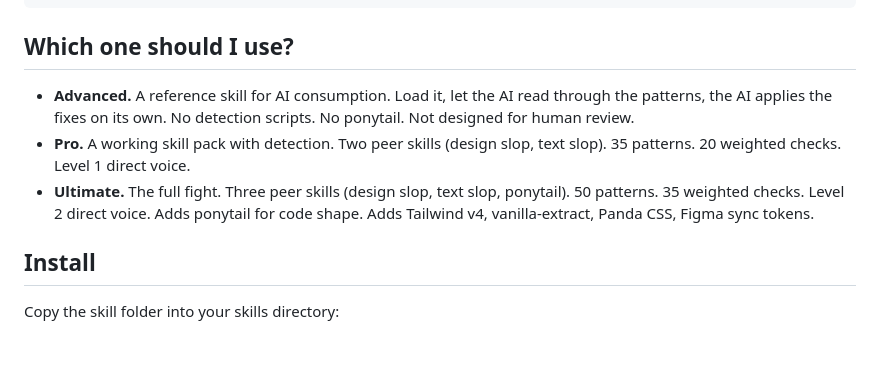
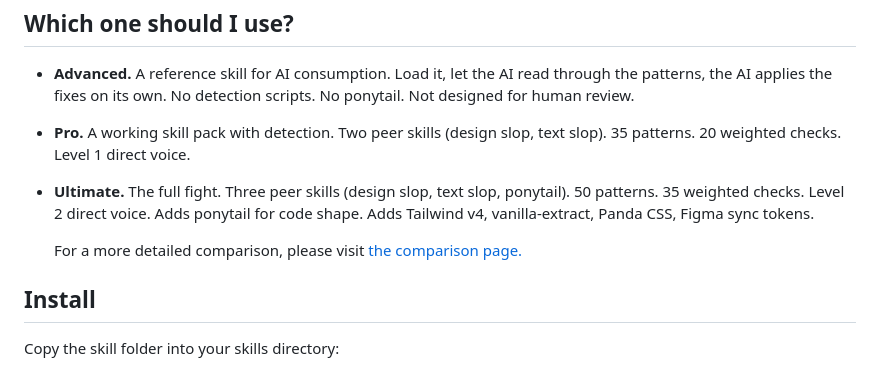
Before and after one commit to The-greg-guy/slop-buster, a Markdown page: README.md, the part around the change. Rendered like a GitHub page; blank space fills up the shorter version.

Commit message:
Clarify comparison link in README
Updated wording for clarity in README.

```diff
--- a/README.md
+++ b/README.md
@@ -33,6 +33,8 @@ cp -r slop-buster/skills/stop-slop-ultimate ~/.claude/skills/
 - **Advanced.** A reference skill for AI consumption. Load it, let the AI read through the patterns, the AI applies the fixes on its own. No detection scripts. No ponytail. Not designed for human review.
 - **Pro.** A working skill pack with detection. Two peer skills (design slop, text slop). 35 patterns. 20 weighted checks. Level 1 direct voice.
 - **Ultimate.** The full fight. Three peer skills (design slop, text slop, ponytail). 50 patterns. 35 weighted checks. Level 2 direct voice. Adds ponytail for code shape. Adds Tailwind v4, vanilla-extract, Panda CSS, Figma sync tokens.
+
+  For a more detailed comparison, please visit [the comparison page.](/docs/comparison.md)
 
 ## Install
 
```
